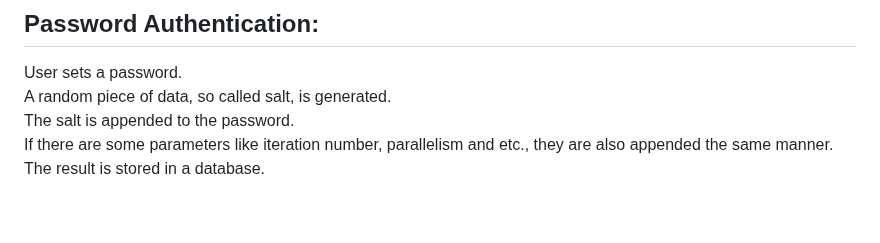
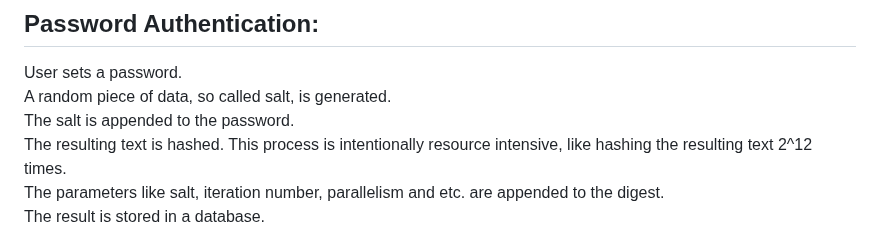
Before and after one commit to FarukErat/Notes_and_Tutorials, a Markdown page: authentication.md, the part around the change. Drawn GitHub-style; blank space fills up the shorter version.

```diff
--- a/authentication.md
+++ b/authentication.md
@@ -7,7 +7,8 @@
 User sets a password.<br>
 A random piece of data, so called salt, is generated.<br>
 The salt is appended to the password.<br>
-If there are some parameters like iteration number, parallelism and etc., they are also appended the same manner.<br>
+The resulting text is hashed. This process is intentionally resource intensive, like hashing the resulting text 2^12 times.<br>
+The parameters like salt, iteration number, parallelism and etc. are appended to the digest.<br>
 The result is stored in a database.<br>
 
 User enters a password for login.<br>
```
